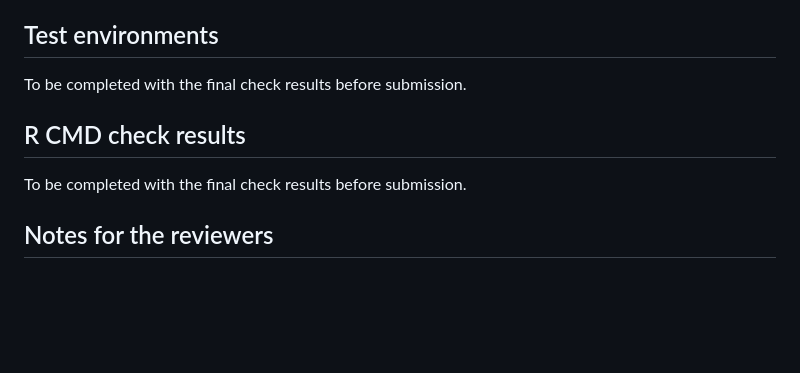
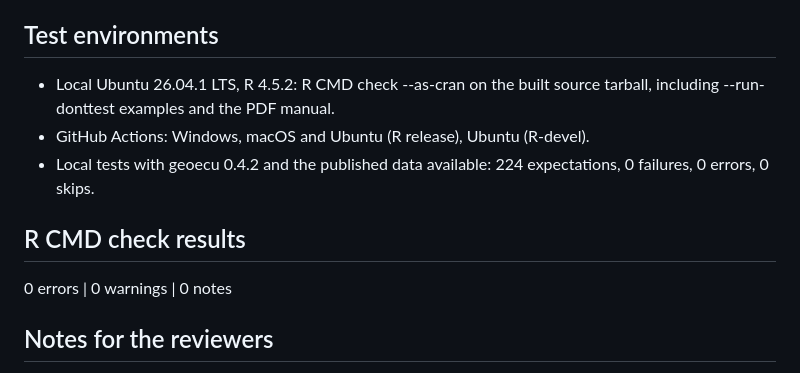
Before and after one commit to f-slg/pobecu, a Markdown page: cran-comments.md, the part around the change. Drawn GitHub-style; blank space fills up the shorter version.

Commit message:
Registra la validación local de pobecu 0.3.1

```diff
--- a/cran-comments.md
+++ b/cran-comments.md
@@ -43,11 +43,15 @@ Official sources for the context:
 
 ## Test environments
 
-To be completed with the final check results before submission.
+* Local Ubuntu 26.04.1 LTS, R 4.5.2: R CMD check --as-cran on the built
+  source tarball, including --run-donttest examples and the PDF manual.
+* GitHub Actions: Windows, macOS and Ubuntu (R release), Ubuntu (R-devel).
+* Local tests with geoecu 0.4.2 and the published data available:
+  224 expectations, 0 failures, 0 errors, 0 skips.
 
 ## R CMD check results
 
-To be completed with the final check results before submission.
+0 errors | 0 warnings | 0 notes
 
 ## Notes for the reviewers
 
```
